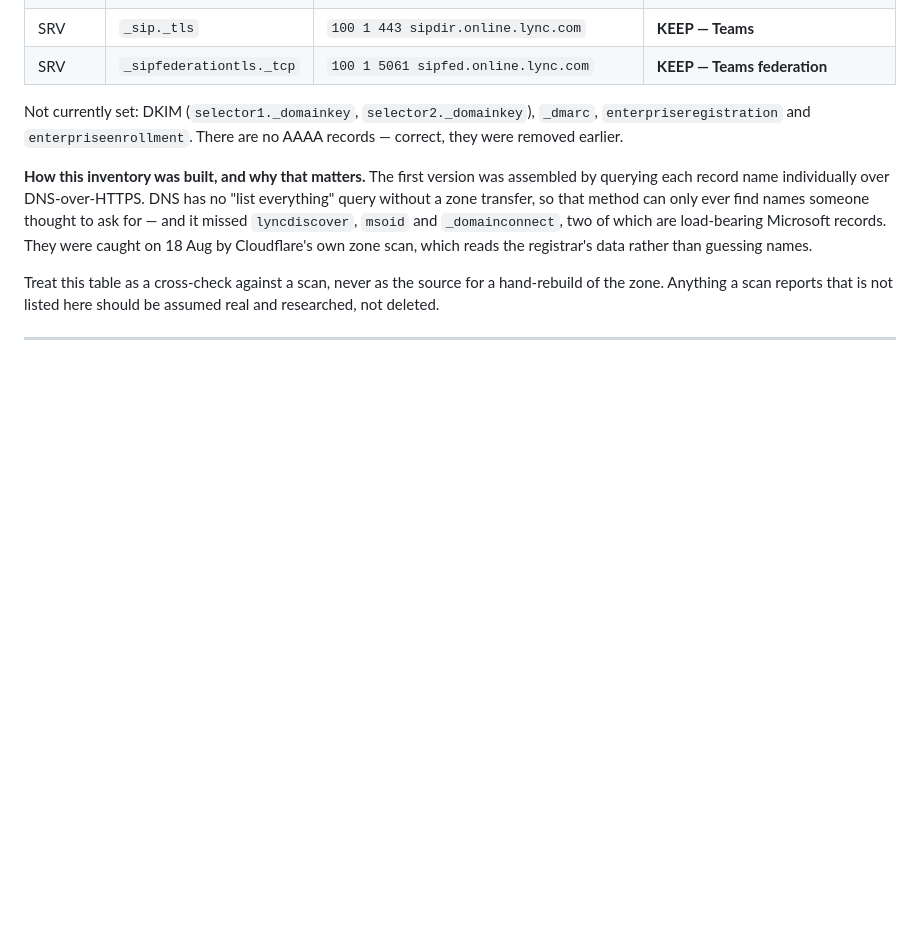
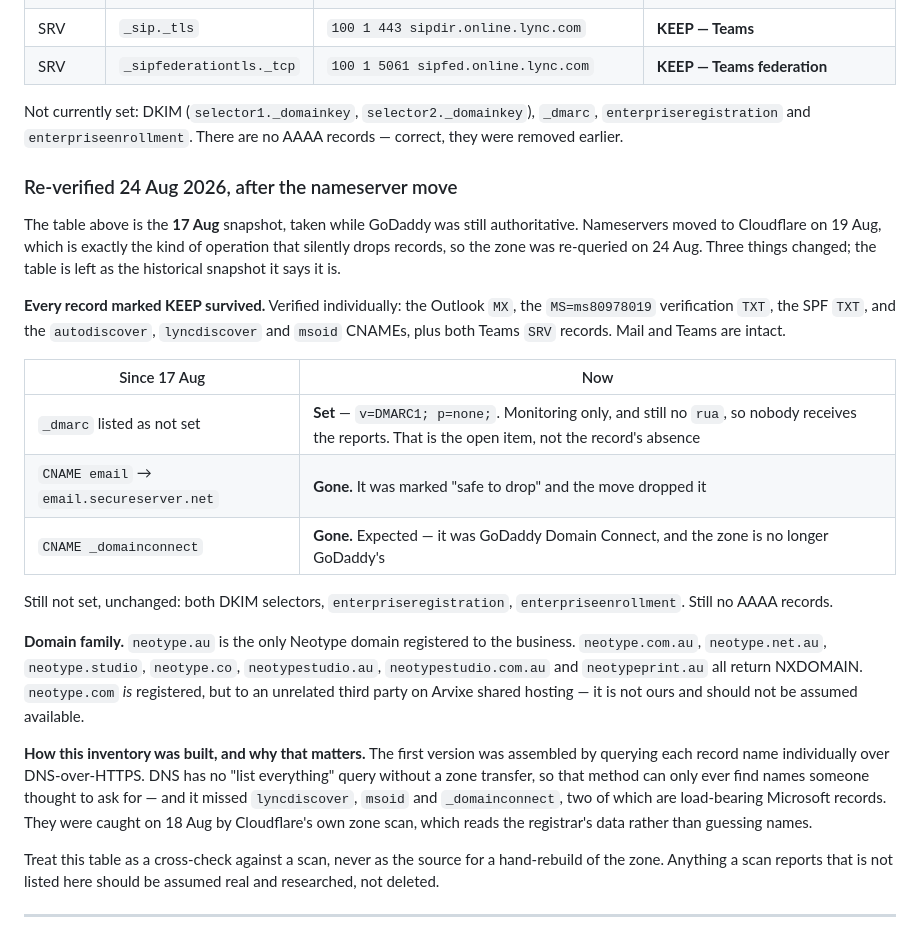
Before and after one commit to Wisey6/Neotype-, a Markdown page: CLOUDFLARE.md, the part around the change. GitHub-like rendering; blank space fills up the shorter version.

Commit message:
Re-verify the DNS zone after the nameserver move, and record what changed
The DNS inventory in CLOUDFLARE.md is a 17 Aug snapshot, taken while GoDaddy was
still authoritative. Nameservers moved to Cloudflare on 19 Aug — exactly the kind
of operation that silently drops records — and nothing had re-checked the zone
since. On the night the business changes hands, "Ian's email still works" should
be a verified fact rather than an assumption.

It does. Every record marked KEEP survived the move: the Outlook MX, the
MS= verification TXT, the SPF TXT, the autodiscover / lyncdiscover / msoid
CNAMEs, and both Teams SRV records.

Three things did change, and the doc now says so rather than reading as though
the 17 Aug state still holds:

  - _dmarc is now set to v=DMARC1; p=none — the inventory lists it as absent.
    It has no rua, so nobody receives the reports; that missing rua is the real
    open item, not the record.
  - CNAME email (stale GoDaddy webmail) is gone. It was marked safe to drop.
  - CNAME _domainconnect is gone. Expected — the zone is no longer GoDaddy's.

The table itself is left alone. It states its own date and the document's method
is to add dated verifications rather than rewrite history in place.

Also records the domain family, since ownership is being transferred and it
matters what "the domain" refers to: neotype.au is the only Neotype domain
registered to the business. The obvious variants are all NXDOMAIN. neotype.com
is registered to an unrelated third party on Arvixe shared hosting.

Co-Authored-By: Claude Opus 5 <noreply@anthropic.com>
Claude-Session: https://claude.ai/code/session_01AJk4tiuWauCLqcjmyBAW3v

```diff
--- a/CLOUDFLARE.md
+++ b/CLOUDFLARE.md
@@ -333,6 +333,34 @@ Not currently set: DKIM (`selector1._domainkey`, `selector2._domainkey`),
 `_dmarc`, `enterpriseregistration` and `enterpriseenrollment`. There are no AAAA
 records — correct, they were removed earlier.
 
+### Re-verified 24 Aug 2026, after the nameserver move
+
+The table above is the **17 Aug** snapshot, taken while GoDaddy was still
+authoritative. Nameservers moved to Cloudflare on 19 Aug, which is exactly the
+kind of operation that silently drops records, so the zone was re-queried on
+24 Aug. Three things changed; the table is left as the historical snapshot it
+says it is.
+
+**Every record marked KEEP survived.** Verified individually: the Outlook `MX`,
+the `MS=ms80978019` verification `TXT`, the SPF `TXT`, and the `autodiscover`,
+`lyncdiscover` and `msoid` CNAMEs, plus both Teams `SRV` records. Mail and Teams
+are intact.
+
+| Since 17 Aug | Now |
+|---|---|
+| `_dmarc` listed as not set | **Set** — `v=DMARC1; p=none;`. Monitoring only, and still no `rua`, so nobody receives the reports. That is the open item, not the record's absence |
+| `CNAME email` → `email.secureserver.net` | **Gone.** It was marked "safe to drop" and the move dropped it |
+| `CNAME _domainconnect` | **Gone.** Expected — it was GoDaddy Domain Connect, and the zone is no longer GoDaddy's |
+
+Still not set, unchanged: both DKIM selectors, `enterpriseregistration`,
+`enterpriseenrollment`. Still no AAAA records.
+
+**Domain family.** `neotype.au` is the only Neotype domain registered to the
+business. `neotype.com.au`, `neotype.net.au`, `neotype.studio`, `neotype.co`,
+`neotypestudio.au`, `neotypestudio.com.au` and `neotypeprint.au` all return
+NXDOMAIN. `neotype.com` *is* registered, but to an unrelated third party on
+Arvixe shared hosting — it is not ours and should not be assumed available.
+
 **How this inventory was built, and why that matters.** The first version was
 assembled by querying each record name individually over DNS-over-HTTPS. DNS has
 no "list everything" query without a zone transfer, so that method can only ever
```
